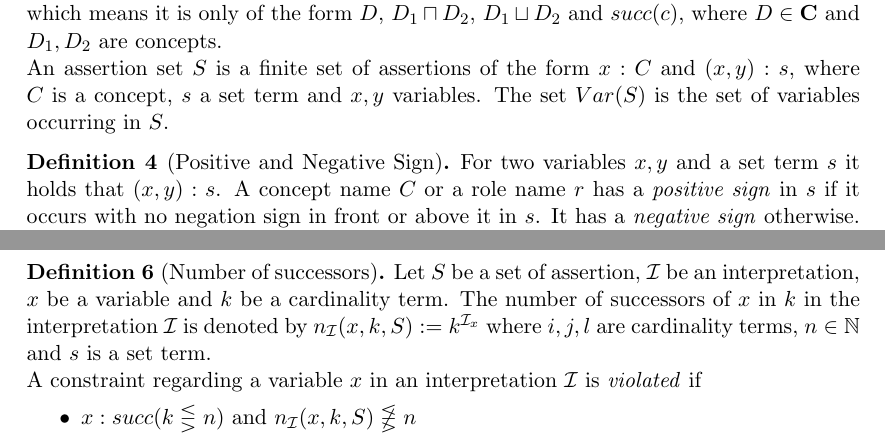
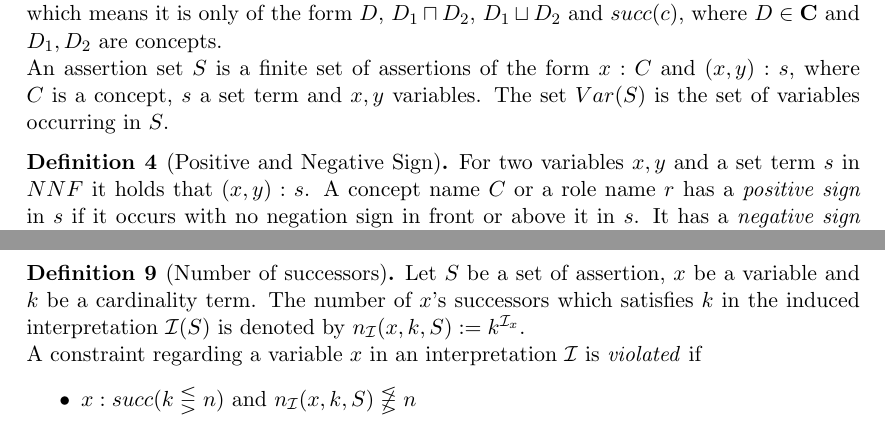
Before and after one commit to VIISense/Masterarbeit, a LaTeX document (MA.tex): two parts of pages 2 and 3 of 16 before the commit and two parts of pages 2 and 5 of 16 after it, joined at a grey line, cut so that both start at the same text. Compiled offline with pdfLaTeX.

Commit message:
small update

```diff
--- a/MA.tex
+++ b/MA.tex
@@ -123,7 +123,7 @@ A concept is in \textit{negation normal form} ($NNF$) if the negation sign $\neg
 With $NNF(C)$ we denote the concept which is obtained by applying the rules above on $C$ until none is applicable any more. The rule $C^\neg\rightarrow \neg C$ is necessary because $C^\neg$ may be a result of $s^\neg$, where $s$ is a set term. It is equal to $\neg C$ because $C$ is a concept which means it is only of the form $D$,  $D_1\sqcap D_2$, $D_1\sqcup D_2$ and $succ(c)$, where $D\in\mathbf{C}$ and $D_1,D_2$ are concepts.\\
 An assertion set $S$ is a finite set of assertions of the form $x:C$ and $(x,y):s$, where $C$ is a concept, $s$ a set term and $x,y$ variables. The set $Var(S)$ is the set of variables occurring in $S$.
 \begin{mydef}[Positive and Negative Sign]
-For two variables $x,y$ and a set term $s$ it holds that $(x,y):s$. A concept name $C$ or a role name $r$ has a \textit{positive sign} in $s$ if it occurs with no negation sign in front or above it in $s$. It has a \textit{negative sign} otherwise. A concept name $C$ (or a role name $r$) can have both sign in $s$ if $C$ and $\neg C$ (or $r$ and $r^\neg$) are in $s$.
+For two variables $x,y$ and a set term $s$ in $NNF$ it holds that $(x,y):s$. A concept name $C$ or a role name $r$ has a \textit{positive sign} in $s$ if it occurs with no negation sign in front or above it in $s$. It has a \textit{negative sign} otherwise. A concept name $C$ (or a role name $r$) can have both sign in $s$ if $C$ and $\neg C$ (or $r$ and $r^\neg$) are in $s$.
 \end{mydef}
 Note that in an assertion in $NNF$ the negation sign can only occurs in front of a concept name and above a role name.
 \begin{mydef}[Interpretation]
@@ -163,10 +163,3 @@ The \textit{assignment} $\pi_\mathcal{I}:Var(S)\rightarrow\Delta^\mathcal{I}$ sa
 $\pi_\mathcal{I}$ satisfies an assertion set $S$ if $\pi_\mathcal{I}$ satisfies every assertion in $S$. If $\pi_\mathcal{I}$ satisfies $S$ then $\mathcal{I}$ is a model of $S$.
 \end{mydef}
 By the semantic definition $s^\mathcal{I}\cup (s^\neg)^\mathcal{I}=\mathcal{U}^\mathcal{I}$.
-\begin{mydef}[Number of successors]
-Let $S$ be a set of assertion, $\mathcal{I}$ be an interpretation, $x$ be a variable and $k$ be a cardinality term. The number of successors of $x$ in $k$ in the interpretation $\mathcal{I}$ is denoted by $n_\mathcal{I}(x,k,S):=k^{\mathcal{I}_x}$
-where $i,j,l$ are cardinality terms, $n\in\mathbb{N}$ and $s$ is a set term.\\
-A constraint regarding a variable $x$ in an interpretation $\mathcal{I}$ is \textit{violated} if
-\begin{itemize}
-\item $x:succ(k\lesseqgtr n)$ and $n_\mathcal{I}(x,k,S)\not\lesseqgtr n$
-\item $x:succ(k\lesseqgtr l)$ and $n_\mathcal{I}(x,k,S)\not\lesseqgtr n_\mathcal{I}(x,l,S)$
@@ -214,0 +205,6 @@ With $\mathcal{I}(S)$ we can count how many successors a variable has during the
+\begin{mydef}[Number of successors]
+Let $S$ be a set of assertion, $x$ be a variable and $k$ be a cardinality term. The number of $x$'s successors which satisfies $k$ in the induced interpretation $\mathcal{I}(S)$ is denoted by $n_\mathcal{I}(x,k,S):=k^{\mathcal{I}_x}$.\\
+A constraint regarding a variable $x$ in an interpretation $\mathcal{I}$ is \textit{violated} if
+\begin{itemize}
+\item $x:succ(k\lesseqgtr n)$ and $n_\mathcal{I}(x,k,S)\not\lesseqgtr n$
+\item $x:succ(k\lesseqgtr l)$ and $n_\mathcal{I}(x,k,S)\not\lesseqgtr n_\mathcal{I}(x,l,S)$
```
Also changed, not shown: MA.pdf, MA.tex (16 more changed lines).
